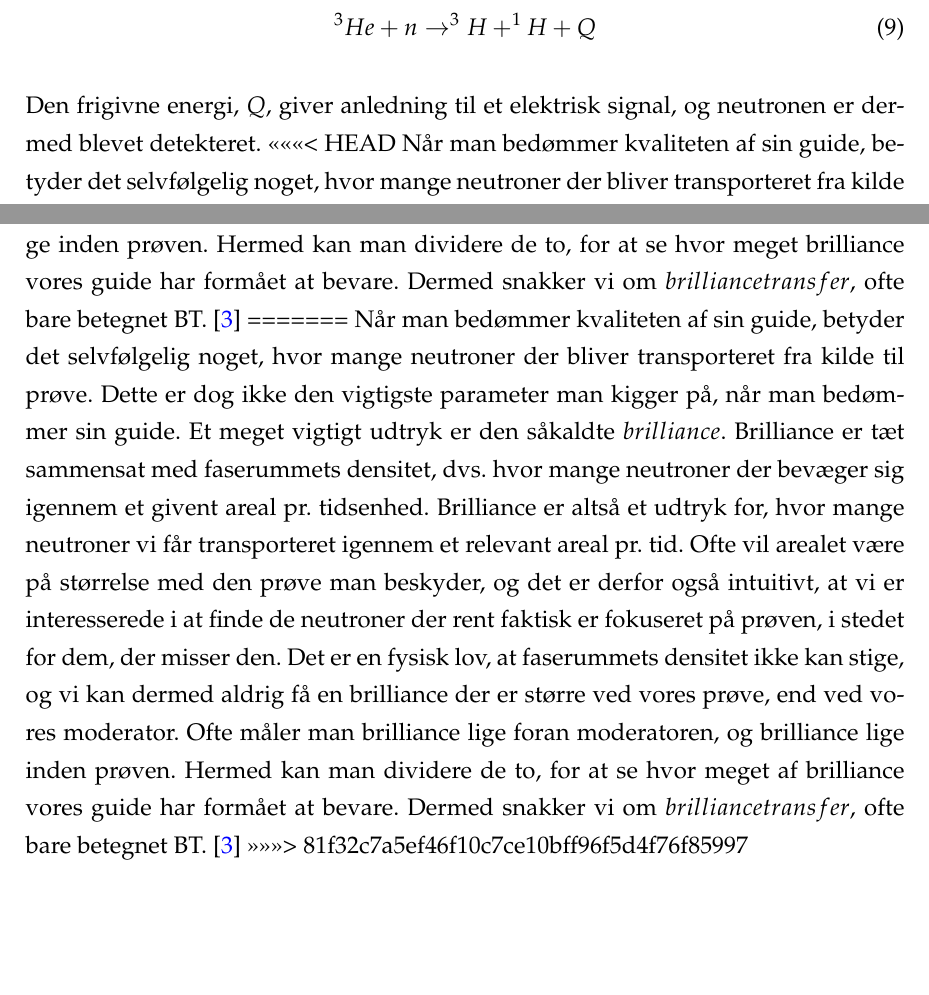
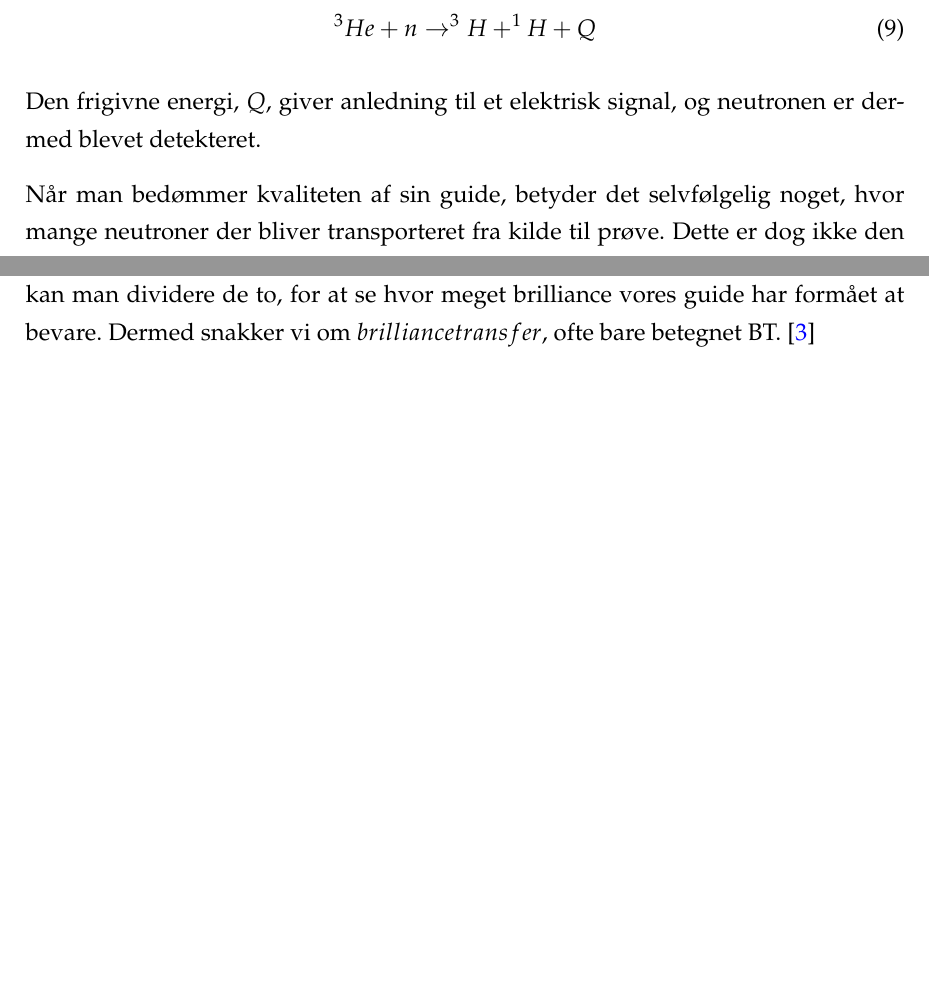
Before and after one commit to hyatt03/Foersteaarsprojekt, a LaTeX paper (rapport.tex): two parts of page 10 of 15, joined at a grey line, cut so that both start at the same text, the shorter picture padded with empty space. Compiled offline with pdfLaTeX.

Commit message:
Yes ja ja

```diff
--- a/rapport.tex
+++ b/rapport.tex
@@ -204,13 +204,8 @@ bliver ofte detekteret gennem en kerneprocess med helium, hvorefter der bliver f
 \end{align}
 
 Den frigivne energi, $Q$, giver anledning til et elektrisk signal, og neutronen er dermed blevet detekteret.
-<<<<<<< HEAD
+
 Når man bedømmer kvaliteten af sin guide, betyder det selvfølgelig noget, hvor mange neutroner der bliver transporteret fra kilde til prøve. Dette er dog ikke den vigtigste parameter man kigger på, når man bedømmer sin guide. Et meget vigtigt udtryk er den såkaldte $brilliance$. Brilliance er tæt sammensat med faserummets densitet, dvs. hvor mange neutroner der bevæger sig igennem et givent areal pr. tidsenhed. Brilliance er altså et udtryk for, hvor mange neutroner vi får transporteret igennem et relevant areal pr. tid. Ofte vil arealet være på størrelse med den prøve man beskyder, og det er derfor også intuitivt, at vi er interesserede i at finde de neutroner, der rent faktisk er fokuseret på prøven, i stedet for dem der misser den. Det er et fysisk teorem, at faserummets densitet ikke kan stige, og vi kan dermed aldrig få en brilliance, der er større ved vores prøve, end ved vores moderator. Ofte måler man brilliance lige foran moderatoren, og brilliance lige inden prøven. Hermed kan man dividere de to, for at se hvor meget brilliance vores guide har formået at bevare. Dermed snakker vi om $brilliance transfer$, ofte bare betegnet BT. \cite{lefmann_arleth_kirkensgaard_lebech_thomsen}
-=======
-Når man bedømmer kvaliteten af sin guide, betyder det selvfølgelig noget, hvor mange neutroner der bliver transporteret fra kilde til prøve. Dette er dog ikke den vigtigste parameter man kigger på, når man bedømmer sin guide. Et meget vigtigt udtryk er den såkaldte $brilliance$. Brilliance er tæt sammensat med faserummets densitet, dvs. hvor mange neutroner der bevæger sig igennem et givent areal pr. tidsenhed. Brilliance er altså et udtryk for, hvor mange neutroner vi får transporteret igennem et relevant areal pr. tid. Ofte vil arealet være på størrelse med den prøve man beskyder, og det er derfor også intuitivt, at vi er interesserede i at finde de neutroner der rent faktisk er fokuseret på prøven, i stedet for dem, der misser den. Det er en fysisk lov, at faserummets densitet ikke kan stige, og vi kan dermed aldrig få en brilliance der er større ved vores prøve, end ved vores moderator. Ofte måler man brilliance lige foran moderatoren, og brilliance lige inden prøven. Hermed kan man dividere de to, for at se hvor meget af brilliance vores guide har formået at bevare. Dermed snakker vi om $brilliance transfer$, ofte bare betegnet BT. \cite{lefmann_arleth_kirkensgaard_lebech_thomsen}
->>>>>>> 81f32c7a5ef46f10c7ce10bff96f5d4f76f85997
-
-
 
 
 \subsection{Krav til guidesystemerne}
```
